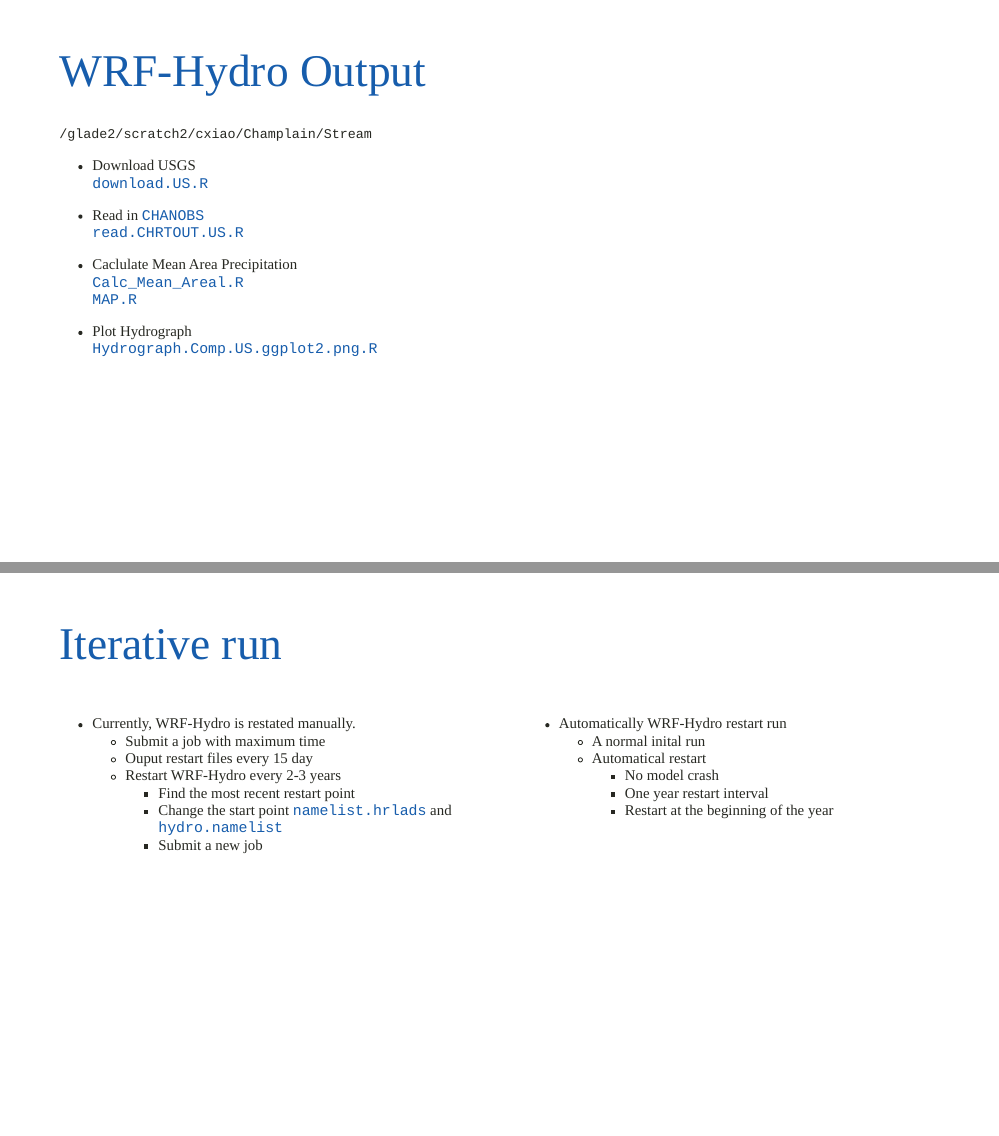
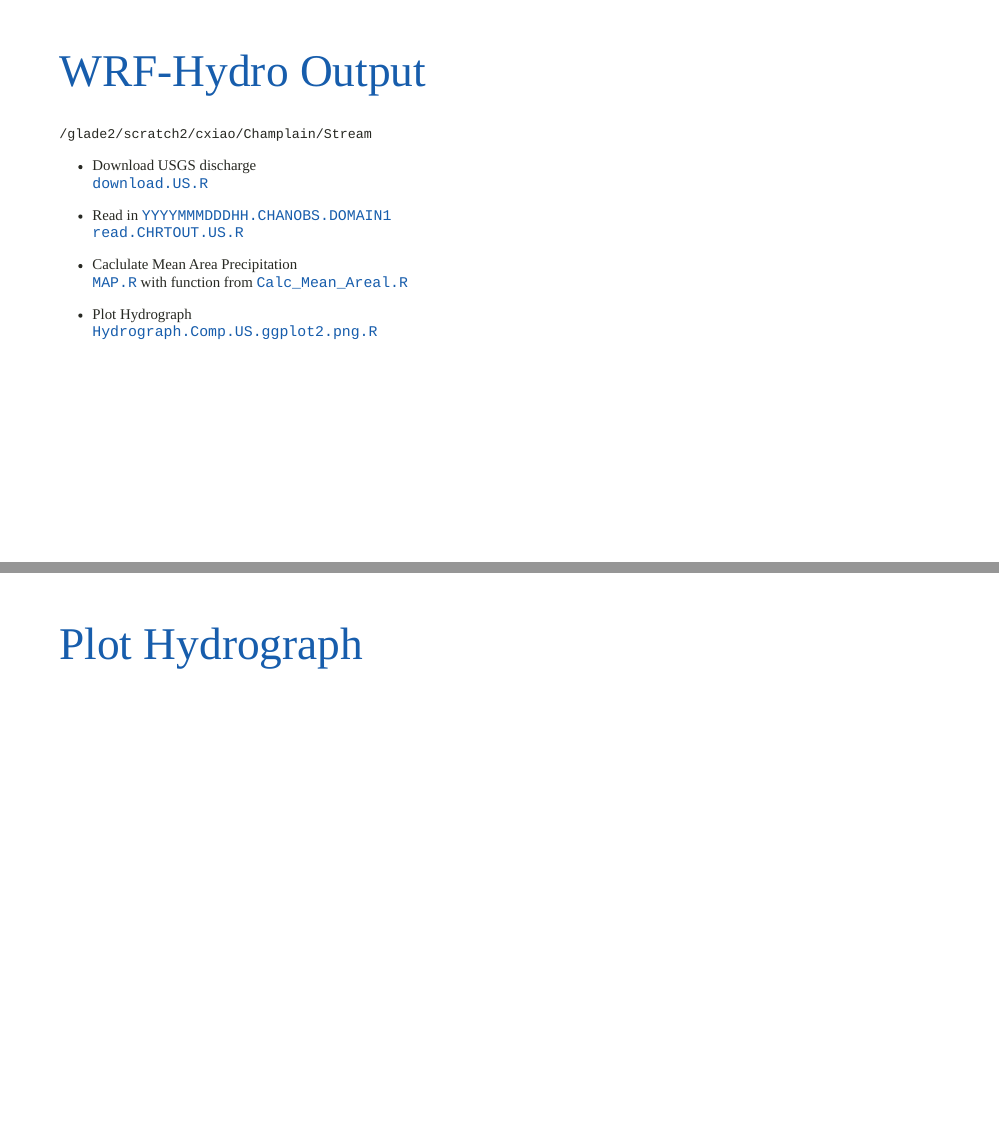
Before and after one commit to ChuliangXiao/Training, an R Markdown document (06-WRF-Hydro-Postprecess.Rmd): pages 6 and 7 of 7 before the commit and pages 6 and 7 of 8 after it, joined at a grey line. Rendered offline with R 4.5, knitr and Pandoc, with nearby package versions; the slides are laid out offline by our stand-in for remark.js, each with all of its steps uncovered, in fonts that may differ from those the slides ask for, and without slide numbers, shadows or browser add-ons.

Commit message:
plot hydrograph

````diff
--- a/06-WRF-Hydro-Postprecess.Rmd
+++ b/06-WRF-Hydro-Postprecess.Rmd
@@ -69,18 +69,22 @@ git pull
 /glade2/scratch2/cxiao/Champlain/Stream
 ```
 
-* Download USGS
+* Download USGS discharge
 `download.US.R`
 
-* Read in `CHANOBS`
+* Read in `YYYYMMMDDDHH.CHANOBS.DOMAIN1`
 `read.CHRTOUT.US.R`
 
 * Caclulate Mean Area Precipitation
-`Calc_Mean_Areal.R`
-`MAP.R`
+`MAP.R` with function from `Calc_Mean_Areal.R`
 
 * Plot Hydrograph
 `Hydrograph.Comp.US.ggplot2.png.R`
+---
+
+# Plot Hydrograph
+
+
 ---
 
 # Iterative run
````
